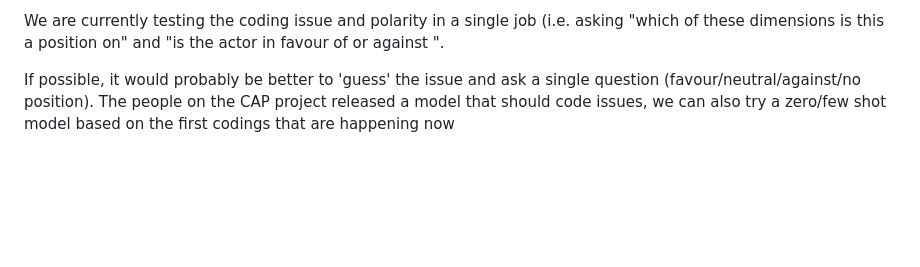
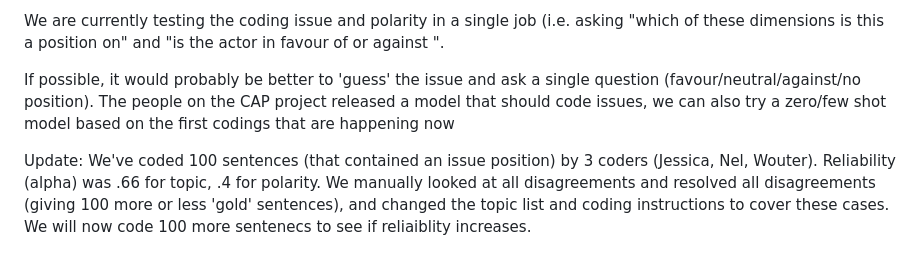
Before and after one commit to vanatteveldt/issuepositions, a Markdown page: annotations/progress.md, the part around the change. Drawn GitHub-style; blank space fills up the shorter version.

```diff
--- a/annotations/progress.md
+++ b/annotations/progress.md
@@ -38,3 +38,5 @@ This should be coded along the [issue dimensions defined in the codebook](codebo
 We are currently testing the coding issue and polarity in a single job (i.e. asking "which of these dimensions is this a position on" and "is the actor in favour of or against <issue>".
 
 If possible, it would probably be better to 'guess' the issue and ask a single question (favour/neutral/against/no position). The people on the CAP project released a model that should code issues, we can also try a zero/few shot model based on the first codings that are happening now
+
+Update: We've coded 100 sentences (that contained an issue position) by 3 coders (Jessica, Nel, Wouter). Reliability (alpha) was .66 for topic, .4 for polarity. We manually looked at all disagreements and resolved all disagreements (giving 100 more or less 'gold' sentences), and changed the topic list and coding instructions to cover these cases. We will now code 100 more sentenecs to see if reliaiblity increases.
```
